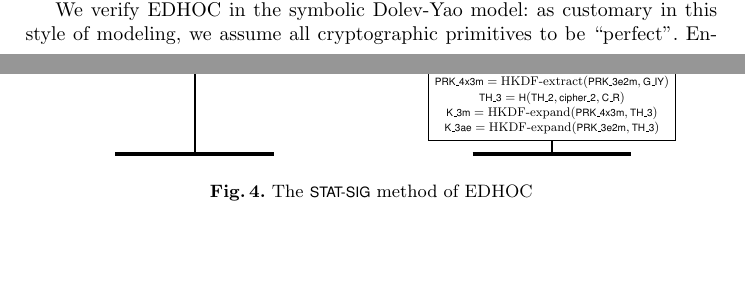
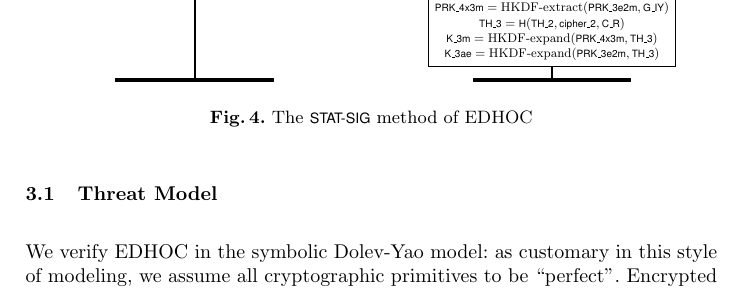
Before and after one commit to hoheinzollern/EDHOC-Verification, a LaTeX paper (models/edhoc/draftedhoc-20200301/report/main.tex, which reads models/edhoc/draftedhoc-20200301/report/edhocFormalization-SSR.tex): two parts of pages 7 and 8 of 19 before the commit and part of page 8 of 20 after it, the two joined at a grey line, cut so that both start at the same text, the shorter picture padded with empty space. Compiled offline with pdfLaTeX.

Commit message:
replaced threat model subsection heading

```diff
--- a/models/edhoc/draftedhoc-20200301/report/edhocFormalization-SSR.tex
+++ b/models/edhoc/draftedhoc-20200301/report/edhocFormalization-SSR.tex
@@ -6,9 +6,7 @@ Next we describe our approach towards formalizing the \mEdhoc{} protocol and lis
 %The next three subsections describe our threat model, briefly present the \mTamarin{} tool, and our modeling choices.
 %
 %Finally, we present the properties that we proved in this effort.
-
-
-%\subsection{Threat Model}\label{sec:threat-model}
+\subsection{Threat Model}\label{sec:threat-model}
 We verify \mEdhoc{} in the symbolic Dolev-Yao model: as customary in this style of
 modeling, we assume all cryptographic primitives to be ``perfect''. Encrypted messages can only be decrypted with the key, and no hash collisions exist. The attacker controls the
 %, and hence
```
